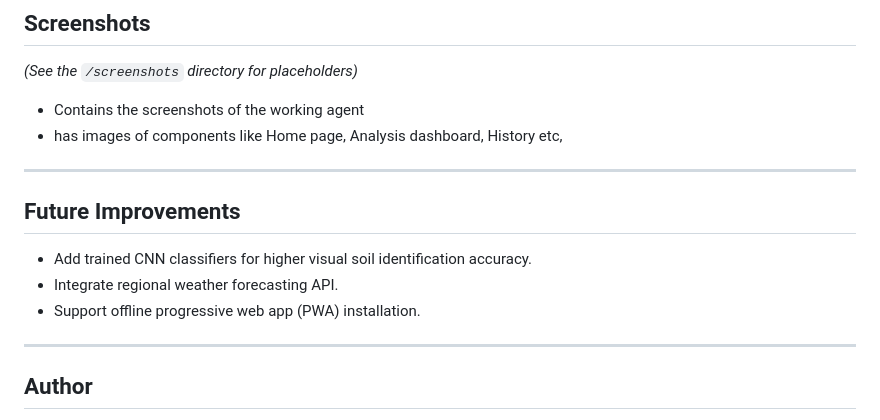
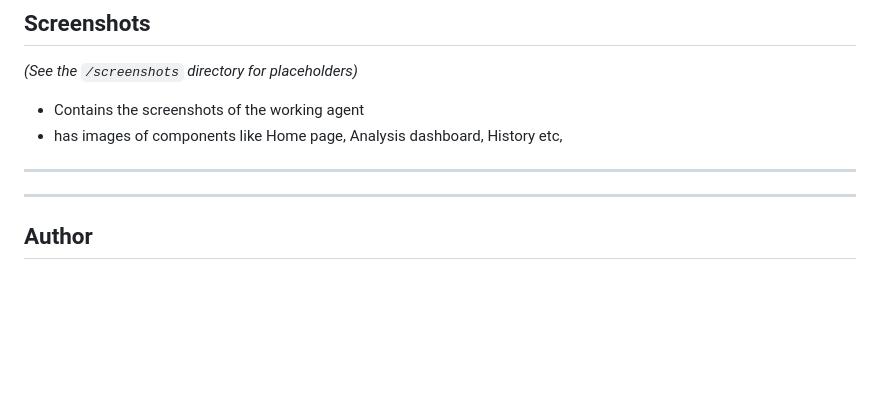
Before and after one commit to subramaniam-26/AI-Agent-Folder, a Markdown page: README.md, the part around the change. Rendered like a GitHub page; blank space fills up the shorter version.

```diff
--- a/README.md
+++ b/README.md
@@ -117,11 +117,6 @@ soil-nutrient-analyzer/
 - has images of components like Home page, Analysis dashboard, History etc,
 ---
 
-## Future Improvements
-
-- Add trained CNN classifiers for higher visual soil identification accuracy.
-- Integrate regional weather forecasting API.
-- Support offline progressive web app (PWA) installation.
 
 ---
 
```
